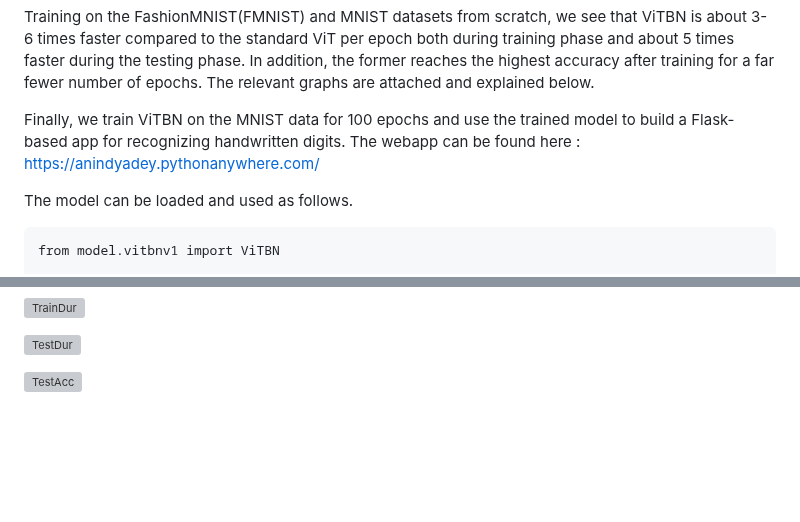
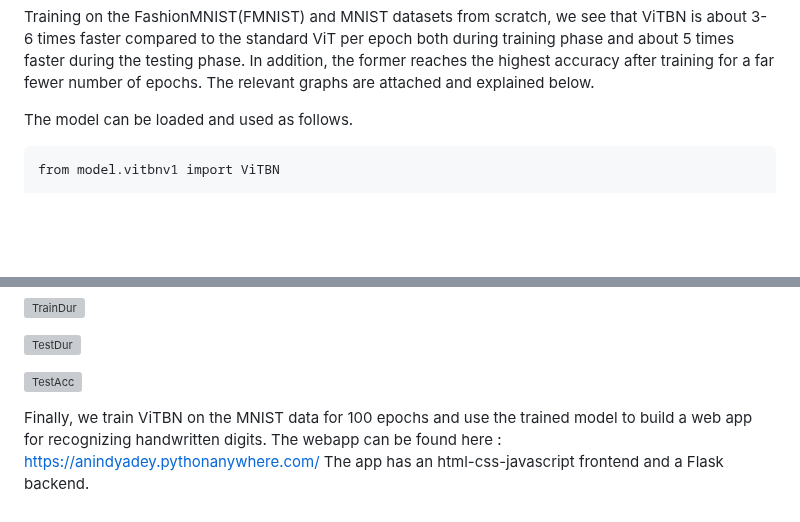
Before and after one commit to anindyahepth/BatchNorm_in_Transformers_CV, a Markdown page: README.md, 2 parts joined by grey strips. Drawn GitHub-style; blank space fills up the shorter version; grey boxes are pictures that could not be loaded.

```diff
--- a/README.md
+++ b/README.md
@@ -11,11 +11,6 @@ is about 3-6 times faster compared to the standard ViT per epoch both during tra
 and about 5 times faster during the testing phase. In addition, the former reaches the
 highest accuracy after training for a far fewer number of epochs. The relevant graphs are
 attached and explained below.
-
-Finally, we train ViTBN on the MNIST data for 100 epochs and use the trained model to
-build a Flask-based app for recognizing handwritten digits. The webapp can be found
-here : https://anindyadey.pythonanywhere.com/
-
 
 The model can be loaded and used as follows.
 
@@ -79,3 +74,9 @@ and set all dropout parameters to zero. The results for 10 epochs of training/te
 ![TestDur](https://github.com/anindyahepth/BatchNorm_in_Transformers_CV/assets/129802283/5d446ef1-11c7-446f-8020-9af584df01ac)
 
 ![TestAcc](https://github.com/anindyahepth/BatchNorm_in_Transformers_CV/assets/129802283/91bab246-f389-48ea-9713-793e47ff6f5b)
+
+
+Finally, we train ViTBN on the MNIST data for 100 epochs and use the trained model to
+build a web app for recognizing handwritten digits. The webapp can be found
+here : https://anindyadey.pythonanywhere.com/
+The app has an html-css-javascript frontend and a Flask backend.
```
